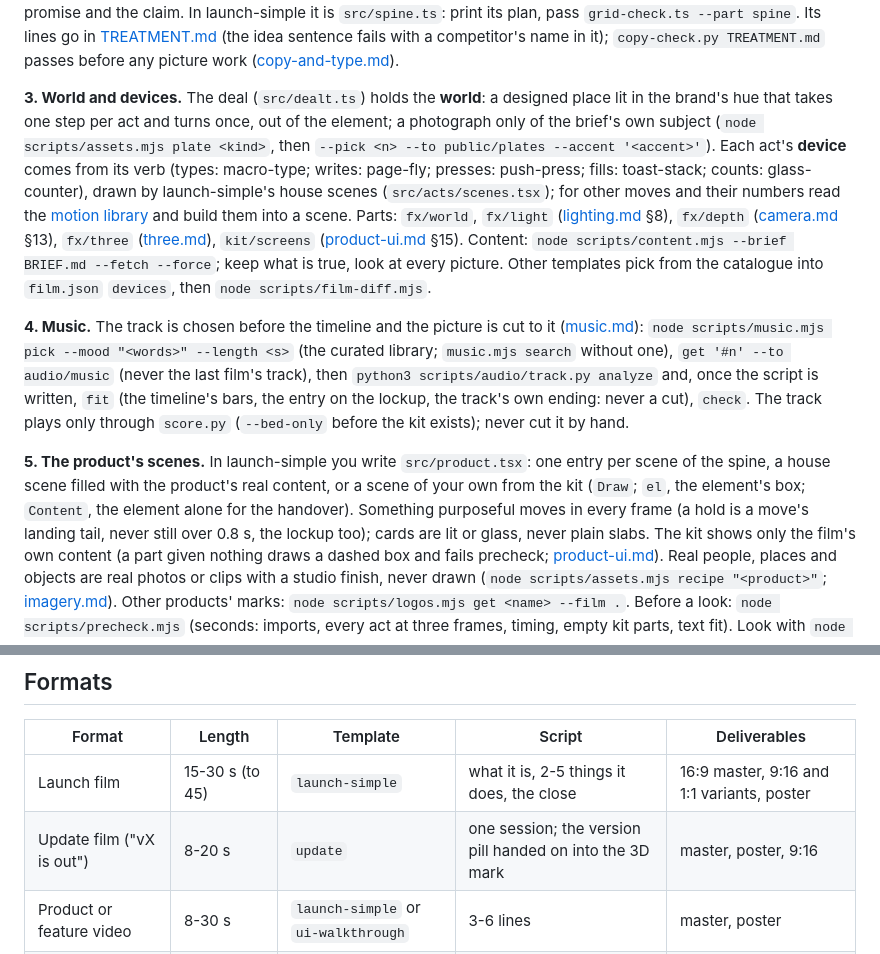
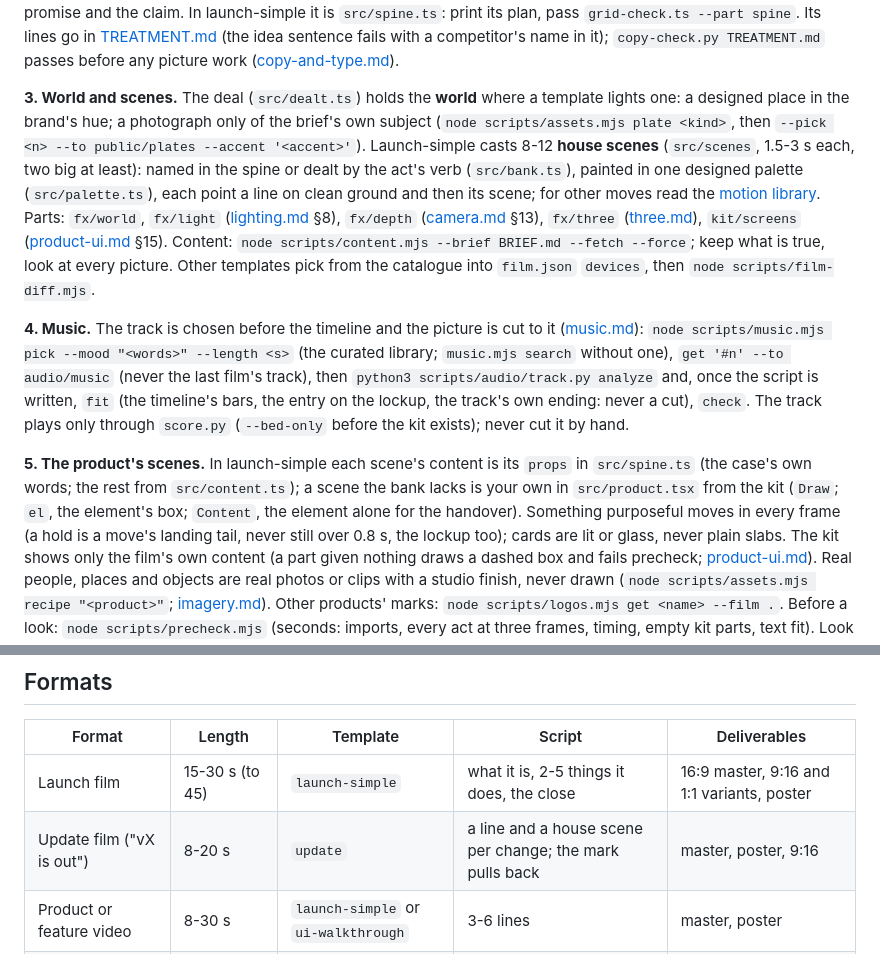
Before and after one commit to Leonxlnx/cinetic, a Markdown page: skills/cinetic/SKILL.md, 2 parts joined by grey strips. Rendered like a GitHub page.

Commit message:
SKILL.md, templates.md: launch-simple and update cast house scenes from the scene bank
Launch-simple casts 8-12 house scenes (1.5-3 s each, two big at least), named in the spine or dealt by the act's verb, in one designed palette, each point a line on clean ground and then its scene; an update film is a line and a house scene per change and the mark pulling back. SKILL.md stays under 25,000 bytes on either line ending.

Co-Authored-By: Claude Opus 5.5 <noreply@anthropic.com>

```diff
--- a/skills/cinetic/SKILL.md
+++ b/skills/cinetic/SKILL.md
@@ -141,12 +141,12 @@ only for the promise and the claim. In launch-simple it is `src/spine.ts`: print
 spine`. Its lines go in [TREATMENT.md](assets/TREATMENT.md) (the idea sentence fails with a competitor's name in it);
 `copy-check.py TREATMENT.md` passes before any picture work ([copy-and-type.md](references/copy-and-type.md)).
 
-**3. World and devices.** The deal (`src/dealt.ts`) holds the **world**: a designed place lit in the brand's hue that
-takes one step per act and turns once, out of the element; a photograph only of the brief's own subject (`node
-scripts/assets.mjs plate <kind>`, then `--pick <n> --to public/plates --accent '<accent>'`). Each act's **device** comes
-from its verb (types: macro-type; writes: page-fly; presses: push-press; fills: toast-stack; counts: glass-counter),
-drawn by launch-simple's house scenes (`src/acts/scenes.tsx`); for other moves and their numbers read the
-[motion library](references/motion-library/README.md) and build them into a scene. Parts: `fx/world`, `fx/light`
+**3. World and scenes.** The deal (`src/dealt.ts`) holds the **world** where a template lights one: a designed place in
+the brand's hue; a photograph only of the brief's own subject (`node scripts/assets.mjs plate <kind>`, then `--pick <n>
+--to public/plates --accent '<accent>'`). Launch-simple casts 8-12 **house scenes** (`src/scenes`,
+1.5-3 s each, two big at least): named in the spine or dealt by the act's verb (`src/bank.ts`), painted
+in one designed palette (`src/palette.ts`), each point a line on clean ground and then its scene; for other
+moves read the [motion library](references/motion-library/README.md). Parts: `fx/world`, `fx/light`
 ([lighting.md](references/lighting.md) §8), `fx/depth` ([camera.md](references/camera.md) §13), `fx/three`
 ([three.md](references/three.md)), `kit/screens` ([product-ui.md](references/product-ui.md) §15). Content: `node
 scripts/content.mjs --brief BRIEF.md --fetch --force`; keep what is true, look at every picture. Other templates pick
@@ -159,9 +159,9 @@ scripts/audio/track.py analyze` and, once the script is written, `fit` (the time
 the track's own ending: never a cut), `check`. The track plays only through `score.py` (`--bed-only` before the kit
 exists); never cut it by hand.
 
-**5. The product's scenes.** In launch-simple you write `src/product.tsx`: one entry per scene of the spine, a house
-scene filled with the product's real content, or a scene of your own from the kit (`Draw`; `el`, the element's box;
-`Content`, the element alone for the handover). Something purposeful moves in every frame (a hold is a move's landing
+**5. The product's scenes.** In launch-simple each scene's content is its `props` in `src/spine.ts` (the case's own
+words; the rest from `src/content.ts`); a scene the bank lacks is your own in `src/product.tsx` from the kit (`Draw`;
+`el`, the element's box; `Content`, the element alone for the handover). Something purposeful moves in every frame (a hold is a move's landing
 tail, never still over 0.8 s, the lockup too); cards are lit or glass, never plain slabs. The kit shows only the film's own content (a part given nothing draws a dashed box and fails precheck;
 [product-ui.md](references/product-ui.md)). Real people, places and objects are real photos or clips with a studio
 finish, never drawn (`node scripts/assets.mjs recipe "<product>"`; [imagery.md](references/imagery.md)). Other products' marks: `node scripts/logos.mjs get <name> --film .`. Before a look:
@@ -194,7 +194,7 @@ with the format's variants (it runs `credits.py`: credits go into `CREDITS.md`,
 | Format | Length | Template | Script | Deliverables |
 |---|---|---|---|---|
 | Launch film | 15-30 s (to 45) | `launch-simple` | what it is, 2-5 things it does, the close | 16:9 master, 9:16 and 1:1 variants, poster |
-| Update film ("vX is out") | 8-20 s | `update` | one session; the version pill handed on into the 3D mark | master, poster, 9:16 |
+| Update film ("vX is out") | 8-20 s | `update` | a line and a house scene per change; the mark pulls back | master, poster, 9:16 |
 | Product or feature video | 8-30 s | `launch-simple` or `ui-walkthrough` | 3-6 lines | master, poster |
 | UI walkthrough | 20-90 s | `ui-walkthrough` | what it is, one line per step | master, SRT captions |
 | Feature loop | 4-15 s, whole bars | `--template none` | 1-2 lines, reads muted | MP4, WebM, GIF, seamless seam |
```
Also changed, not shown: 1 other file.
